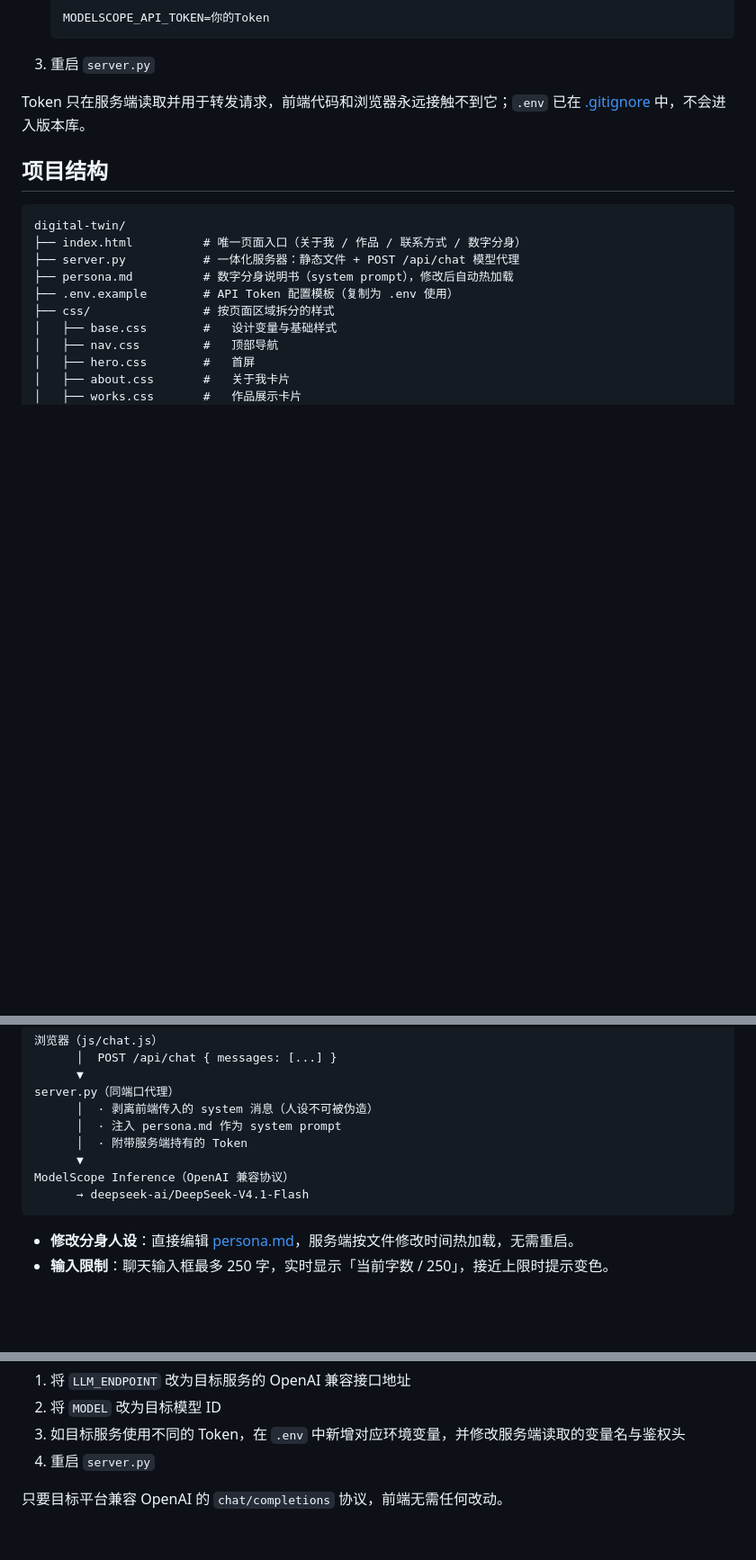
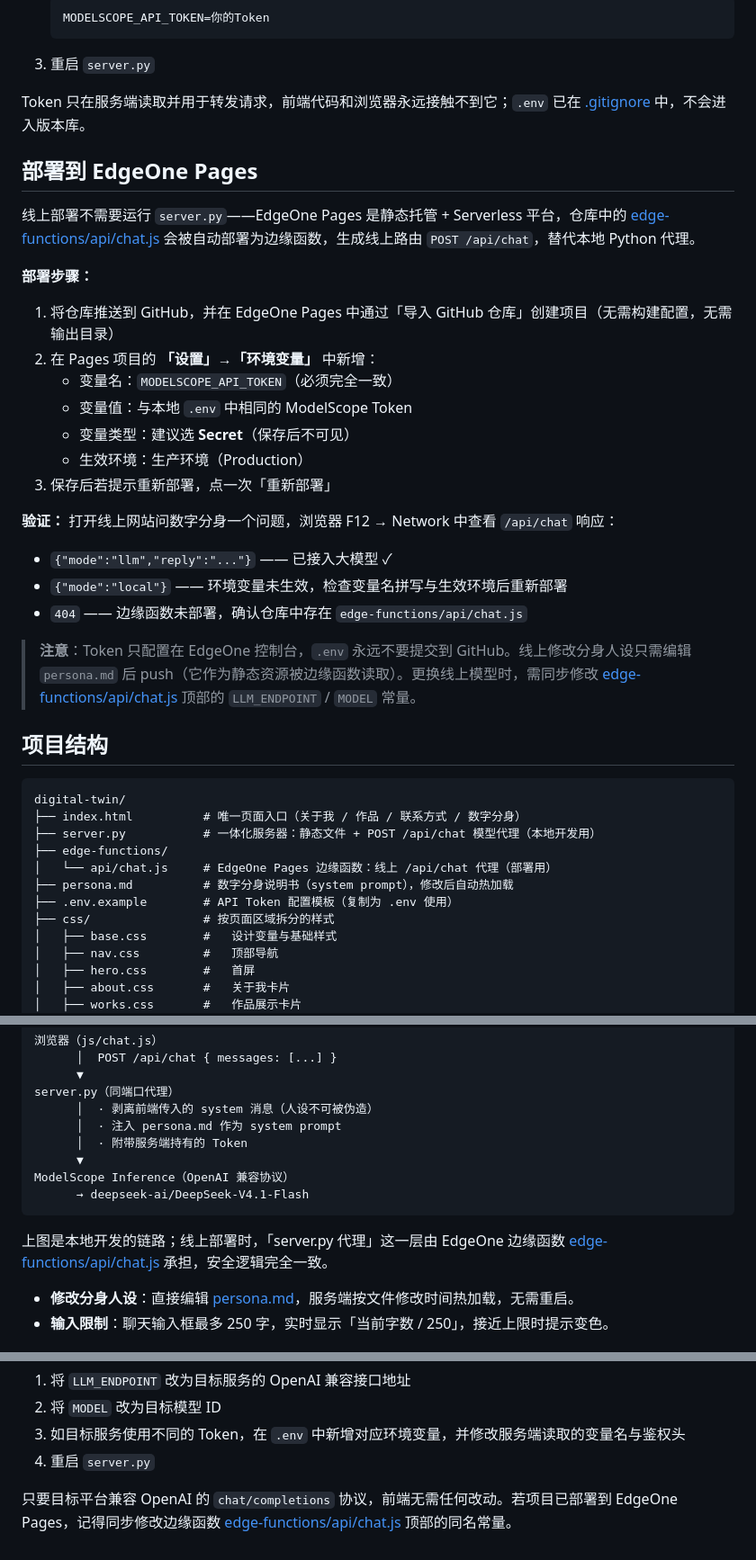
Before and after one commit to Lixrea/digital-twin, a Markdown page: README.md, 3 parts joined by grey strips. Shown at 90% size. Rendered like a GitHub page; blank space fills up the shorter version.

Commit message:
新增 EdgeOne Pages 部署说明及项目结构更新

````diff
--- a/README.md
+++ b/README.md
@@ -39,12 +39,36 @@ $env:PORT=9000; python server.py
 
 Token 只在服务端读取并用于转发请求，前端代码和浏览器永远接触不到它；`.env` 已在 [.gitignore](.gitignore) 中，不会进入版本库。
 
+## 部署到 EdgeOne Pages
+
+线上部署不需要运行 `server.py`——EdgeOne Pages 是静态托管 + Serverless 平台，仓库中的 [edge-functions/api/chat.js](edge-functions/api/chat.js) 会被自动部署为边缘函数，生成线上路由 `POST /api/chat`，替代本地 Python 代理。
+
+**部署步骤：**
+
+1. 将仓库推送到 GitHub，并在 EdgeOne Pages 中通过「导入 GitHub 仓库」创建项目（无需构建配置，无需输出目录）
+2. 在 Pages 项目的 **「设置」→「环境变量」** 中新增：
+   - 变量名：`MODELSCOPE_API_TOKEN`（必须完全一致）
+   - 变量值：与本地 `.env` 中相同的 ModelScope Token
+   - 变量类型：建议选 **Secret**（保存后不可见）
+   - 生效环境：生产环境（Production）
+3. 保存后若提示重新部署，点一次「重新部署」
+
+**验证：** 打开线上网站问数字分身一个问题，浏览器 F12 → Network 中查看 `/api/chat` 响应：
+
+- `{"mode":"llm","reply":"..."}` —— 已接入大模型 ✓
+- `{"mode":"local"}` —— 环境变量未生效，检查变量名拼写与生效环境后重新部署
+- `404` —— 边缘函数未部署，确认仓库中存在 `edge-functions/api/chat.js`
+
+> **注意**：Token 只配置在 EdgeOne 控制台，`.env` 永远不要提交到 GitHub。线上修改分身人设只需编辑 `persona.md` 后 push（它作为静态资源被边缘函数读取）。更换线上模型时，需同步修改 [edge-functions/api/chat.js](edge-functions/api/chat.js) 顶部的 `LLM_ENDPOINT` / `MODEL` 常量。
+
 ## 项目结构
 
 ```
 digital-twin/
 ├── index.html          # 唯一页面入口（关于我 / 作品 / 联系方式 / 数字分身）
-├── server.py           # 一体化服务器：静态文件 + POST /api/chat 模型代理
+├── server.py           # 一体化服务器：静态文件 + POST /api/chat 模型代理（本地开发用）
+├── edge-functions/
+│   └── api/chat.js     # EdgeOne Pages 边缘函数：线上 /api/chat 代理（部署用）
 ├── persona.md          # 数字分身说明书（system prompt），修改后自动热加载
 ├── .env.example        # API Token 配置模板（复制为 .env 使用）
 ├── css/                # 按页面区域拆分的样式
@@ -82,6 +106,8 @@ ModelScope Inference（OpenAI 兼容协议）
       → deepseek-ai/DeepSeek-V4.1-Flash
 ```
 
+上图是本地开发的链路；线上部署时，「server.py 代理」这一层由 EdgeOne 边缘函数 [edge-functions/api/chat.js](edge-functions/api/chat.js) 承担，安全逻辑完全一致。
+
 - **修改分身人设**：直接编辑 [persona.md](persona.md)，服务端按文件修改时间热加载，无需重启。
 - **输入限制**：聊天输入框最多 250 字，实时显示「当前字数 / 250」，接近上限时提示变色。
 
@@ -101,4 +127,4 @@ MODEL = "deepseek-ai/DeepSeek-V4.1-Flash"
 3. 如目标服务使用不同的 Token，在 `.env` 中新增对应环境变量，并修改服务端读取的变量名与鉴权头
 4. 重启 `server.py`
 
-只要目标平台兼容 OpenAI 的 `chat/completions` 协议，前端无需任何改动。
+只要目标平台兼容 OpenAI 的 `chat/completions` 协议，前端无需任何改动。若项目已部署到 EdgeOne Pages，记得同步修改边缘函数 [edge-functions/api/chat.js](edge-functions/api/chat.js) 顶部的同名常量。
````
